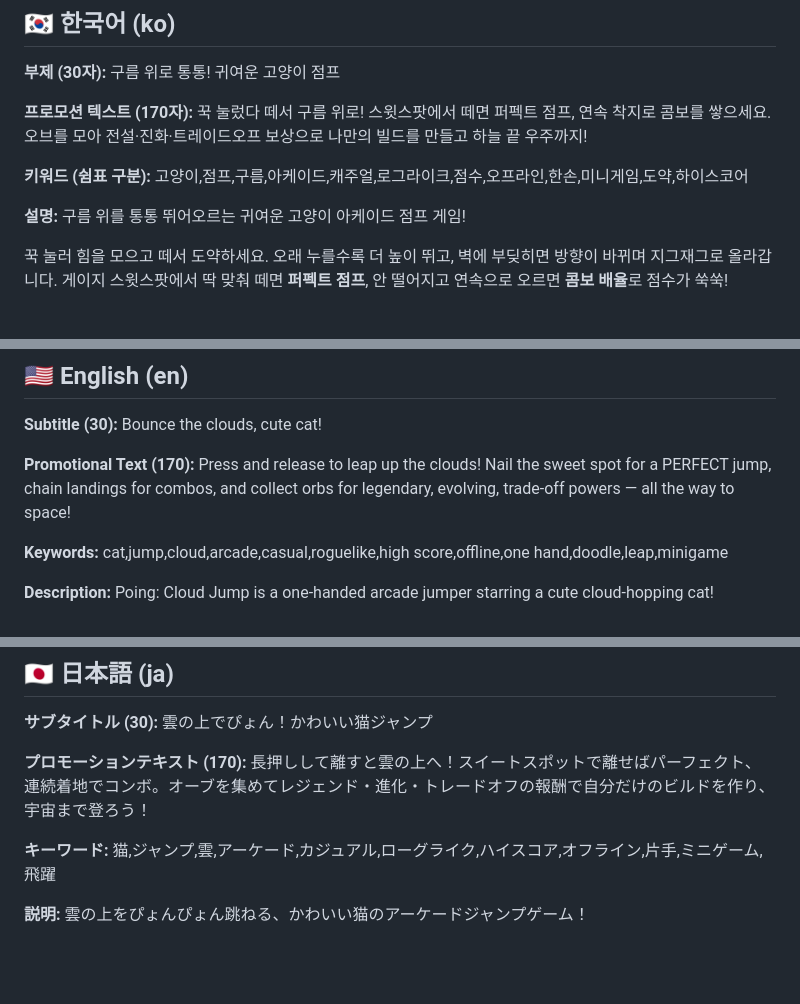
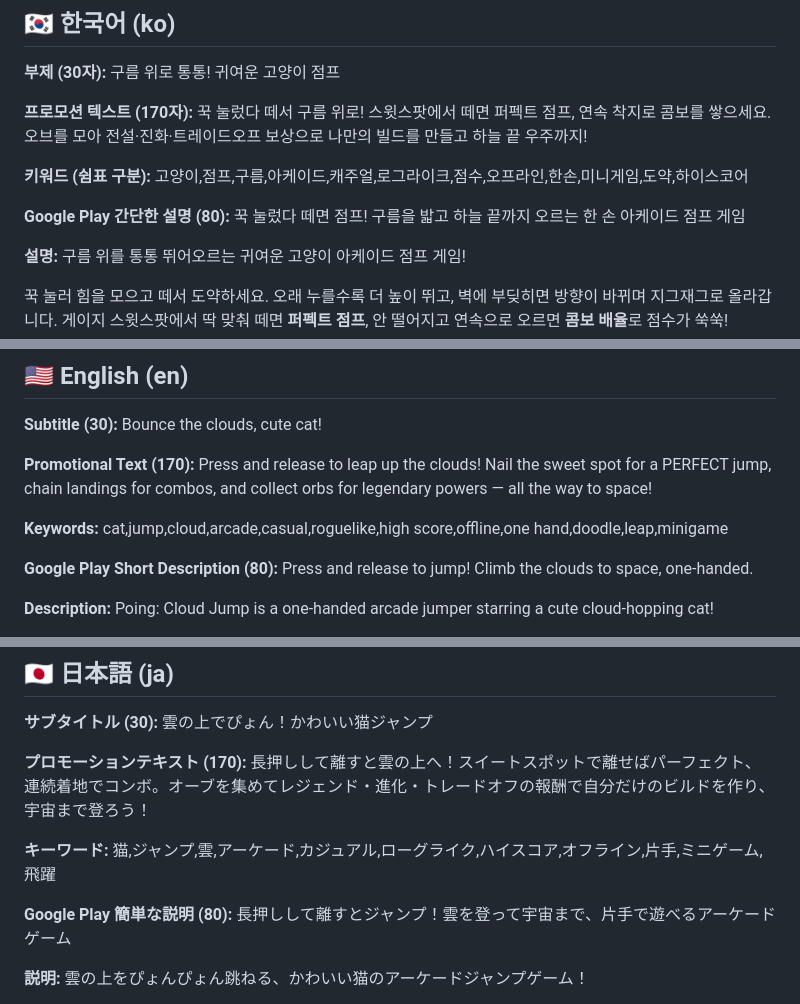
Before and after one commit to Jihotech16/cloud_cat_game, a Markdown page: STORE_LISTING.md, 3 parts joined by grey strips. GitHub-like rendering; blank space fills up the shorter version.

Commit message:
스토어 문안: 한도 초과 수정 + Play 간단한 설명 추가 (#81)
- 영어 프로모션 텍스트 190자 → 169자 (App Store 한도 170자 초과 상태였음)
- Google Play 간단한 설명(80자) 4개 언어 추가
- 4개 언어 x 5개 필드 글자 수를 한도와 대조해 검증

```diff
--- a/STORE_LISTING.md
+++ b/STORE_LISTING.md
@@ -18,6 +18,9 @@ App Store Connect / Google Play 콘솔에 언어별로 붙여넣으세요.
 
 **키워드 (쉼표 구분):**
 고양이,점프,구름,아케이드,캐주얼,로그라이크,점수,오프라인,한손,미니게임,도약,하이스코어
+
+**Google Play 간단한 설명 (80):**
+꾹 눌렀다 떼면 점프! 구름을 밟고 하늘 끝까지 오르는 한 손 아케이드 점프 게임
 
 **설명:**
 구름 위를 통통 뛰어오르는 귀여운 고양이 아케이드 점프 게임!
@@ -46,10 +49,13 @@ App Store Connect / Google Play 콘솔에 언어별로 붙여넣으세요.
 Bounce the clouds, cute cat!
 
 **Promotional Text (170):**
-Press and release to leap up the clouds! Nail the sweet spot for a PERFECT jump, chain landings for combos, and collect orbs for legendary, evolving, trade-off powers — all the way to space!
+Press and release to leap up the clouds! Nail the sweet spot for a PERFECT jump, chain landings for combos, and collect orbs for legendary powers — all the way to space!
 
 **Keywords:**
 cat,jump,cloud,arcade,casual,roguelike,high score,offline,one hand,doodle,leap,minigame
+
+**Google Play Short Description (80):**
+Press and release to jump! Climb the clouds to space, one-handed.
 
 **Description:**
 Poing: Cloud Jump is a one-handed arcade jumper starring a cute cloud-hopping cat!
@@ -83,6 +89,9 @@ Free, one hand, portrait, offline-friendly. How high can you climb?
 **キーワード:**
 猫,ジャンプ,雲,アーケード,カジュアル,ローグライク,ハイスコア,オフライン,片手,ミニゲーム,飛躍
 
+**Google Play 簡単な説明 (80):**
+長押しして離すとジャンプ！雲を登って宇宙まで、片手で遊べるアーケードゲーム
+
 **説明:**
 雲の上をぴょんぴょん跳ねる、かわいい猫のアーケードジャンプゲーム！
 
```
Also changed, not shown: other parts of STORE_LISTING.md (+3 -0 lines).
